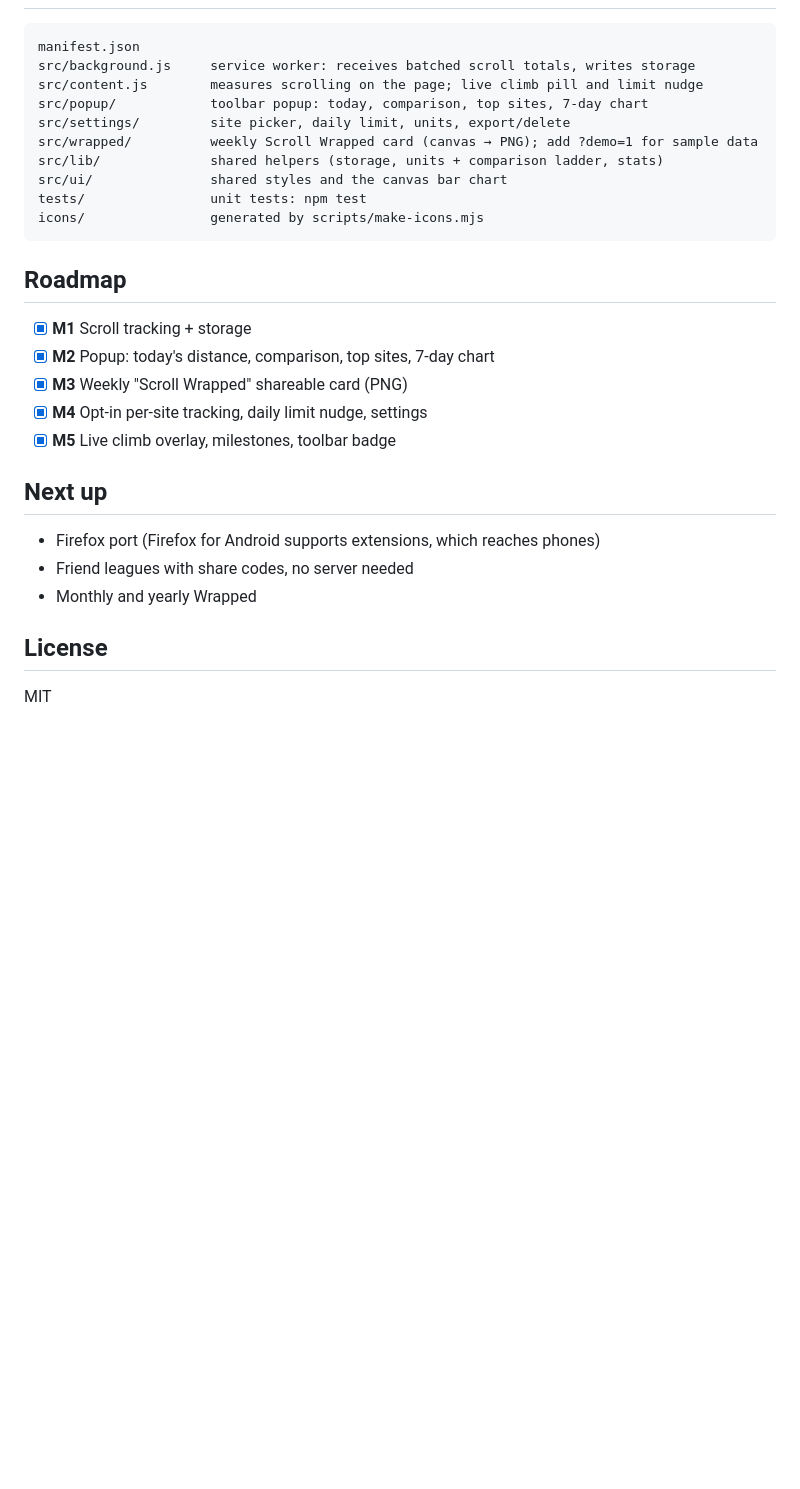
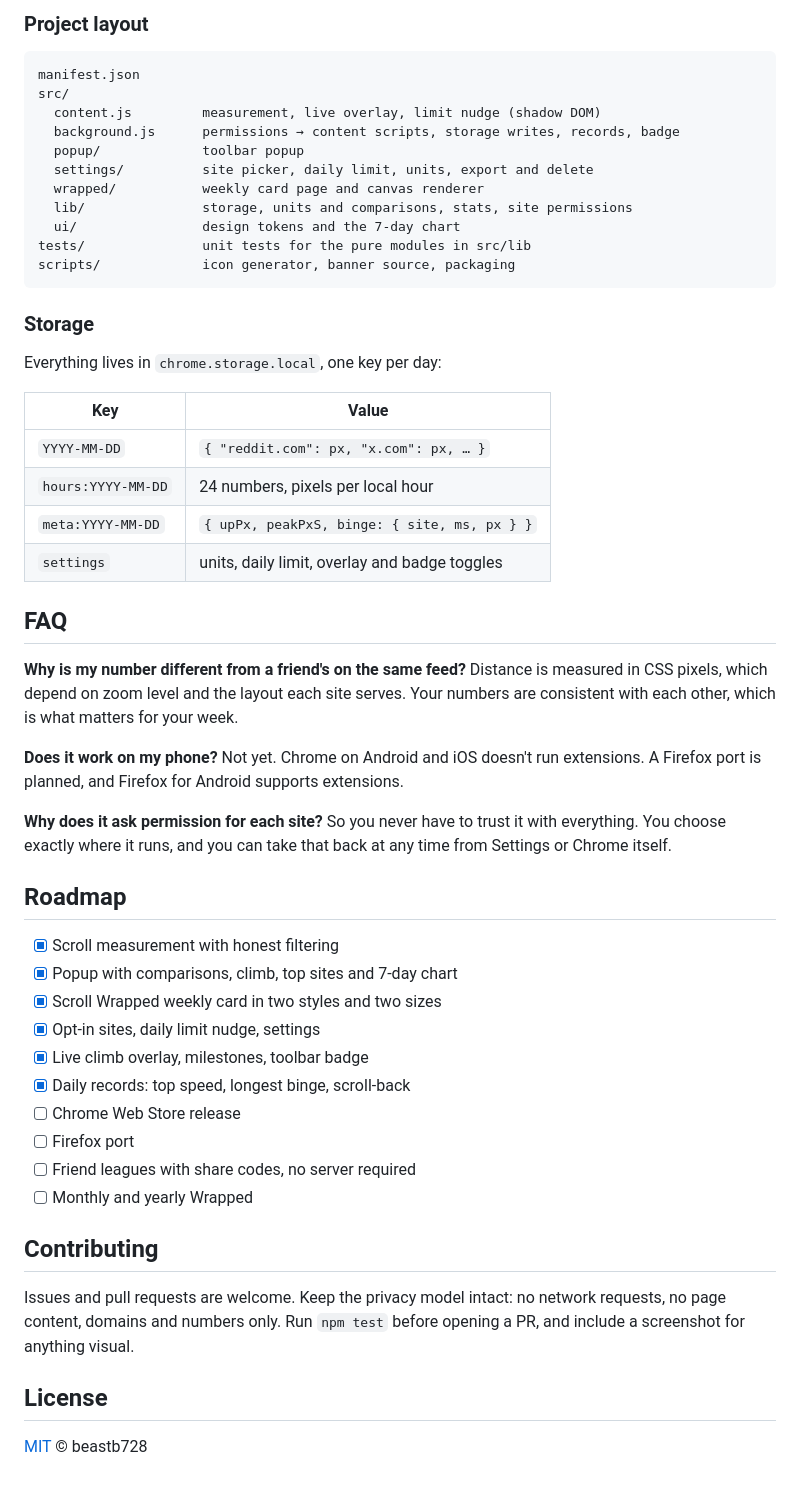
Before and after one commit to beastb728/scroll-meter, a Markdown page: README.md, the part around one of its changes. GitHub-like rendering; blank space fills up the shorter version.

````diff
--- a/README.md
+++ b/README.md
@@ -75,31 +170,63 @@ npm run package   # dist/scroll-meter-<version>.zip for the Chrome Web Store
+### Project layout
 
 ```
 manifest.json
-src/background.js     service worker: receives batched scroll totals, writes storage
-src/content.js        measures scrolling on the page; live climb pill and limit nudge
-src/popup/            toolbar popup: today, comparison, top sites, 7-day chart
-src/settings/         site picker, daily limit, units, export/delete
-src/wrapped/          weekly Scroll Wrapped card (canvas → PNG); add ?demo=1 for sample data
-src/lib/              shared helpers (storage, units + comparison ladder, stats)
-src/ui/               shared styles and the canvas bar chart
-tests/                unit tests: npm test
-icons/                generated by scripts/make-icons.mjs
+src/
+  content.js         measurement, live overlay, limit nudge (shadow DOM)
+  background.js      permissions → content scripts, storage writes, records, badge
+  popup/             toolbar popup
+  settings/          site picker, daily limit, units, export and delete
+  wrapped/           weekly card page and canvas renderer
+  lib/               storage, units and comparisons, stats, site permissions
+  ui/                design tokens and the 7-day chart
+tests/               unit tests for the pure modules in src/lib
+scripts/             icon generator, banner source, packaging
 ```
+
+### Storage
+
+Everything lives in `chrome.storage.local`, one key per day:
+
+| Key | Value |
+| --- | --- |
+| `YYYY-MM-DD` | `{ "reddit.com": px, "x.com": px, … }` |
+| `hours:YYYY-MM-DD` | 24 numbers, pixels per local hour |
+| `meta:YYYY-MM-DD` | `{ upPx, peakPxS, binge: { site, ms, px } }` |
+| `settings` | units, daily limit, overlay and badge toggles |
+
+## FAQ
+
+**Why is my number different from a friend's on the same feed?**
+Distance is measured in CSS pixels, which depend on zoom level and the layout each site serves.
+Your numbers are consistent with each other, which is what matters for your week.
+
+**Does it work on my phone?**
+Not yet. Chrome on Android and iOS doesn't run extensions. A Firefox port is planned, and Firefox
+for Android supports extensions.
+
+**Why does it ask permission for each site?**
+So you never have to trust it with everything. You choose exactly where it runs, and you can take
+that back at any time from Settings or Chrome itself.
 
 ## Roadmap
 
-- [x] **M1** Scroll tracking + storage
-- [x] **M2** Popup: today's distance, comparison, top sites, 7-day chart
-- [x] **M3** Weekly "Scroll Wrapped" shareable card (PNG)
-- [x] **M4** Opt-in per-site tracking, daily limit nudge, settings
-- [x] **M5** Live climb overlay, milestones, toolbar badge
+- [x] Scroll measurement with honest filtering
+- [x] Popup with comparisons, climb, top sites and 7-day chart
+- [x] Scroll Wrapped weekly card in two styles and two sizes
+- [x] Opt-in sites, daily limit nudge, settings
+- [x] Live climb overlay, milestones, toolbar badge
+- [x] Daily records: top speed, longest binge, scroll-back
+- [ ] Chrome Web Store release
+- [ ] Firefox port
+- [ ] Friend leagues with share codes, no server required
+- [ ] Monthly and yearly Wrapped
 
-## Next up
+## Contributing
 
-- Firefox port (Firefox for Android supports extensions, which reaches phones)
-- Friend leagues with share codes, no server needed
-- Monthly and yearly Wrapped
+Issues and pull requests are welcome. Keep the privacy model intact: no network requests, no page
+content, domains and numbers only. Run `npm test` before opening a PR, and include a screenshot for
+anything visual.
 
 ## License
 
-MIT
+[MIT](LICENSE) © beastb728
````
Also changed, not shown: other parts of README.md (+147 -52 lines), docs/banner.png (added), 1 other file.
